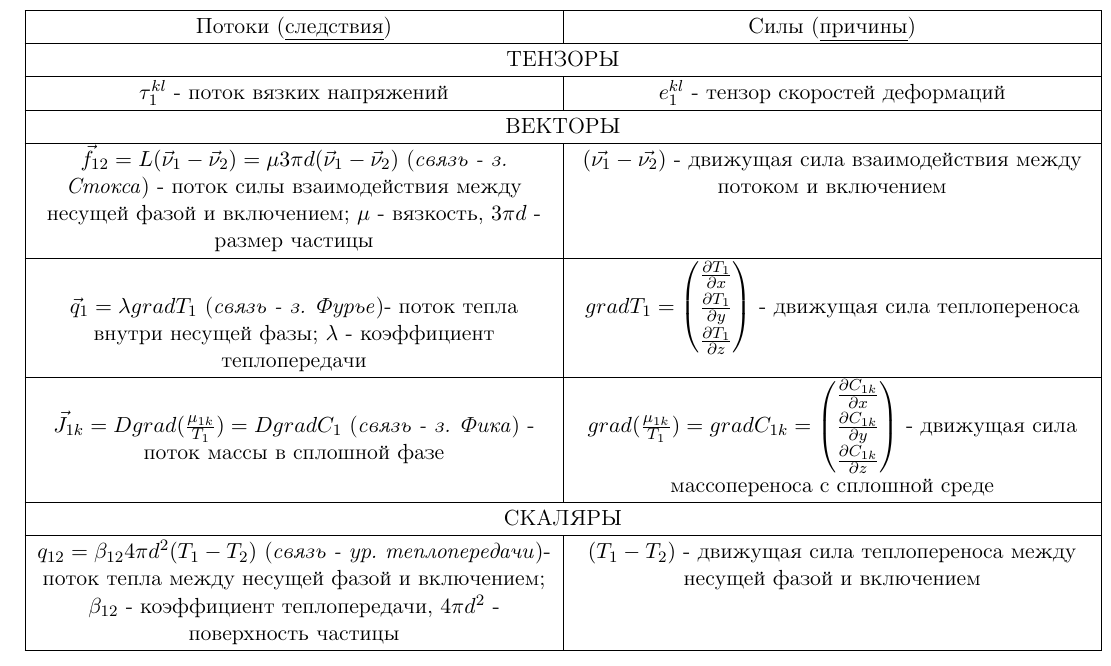
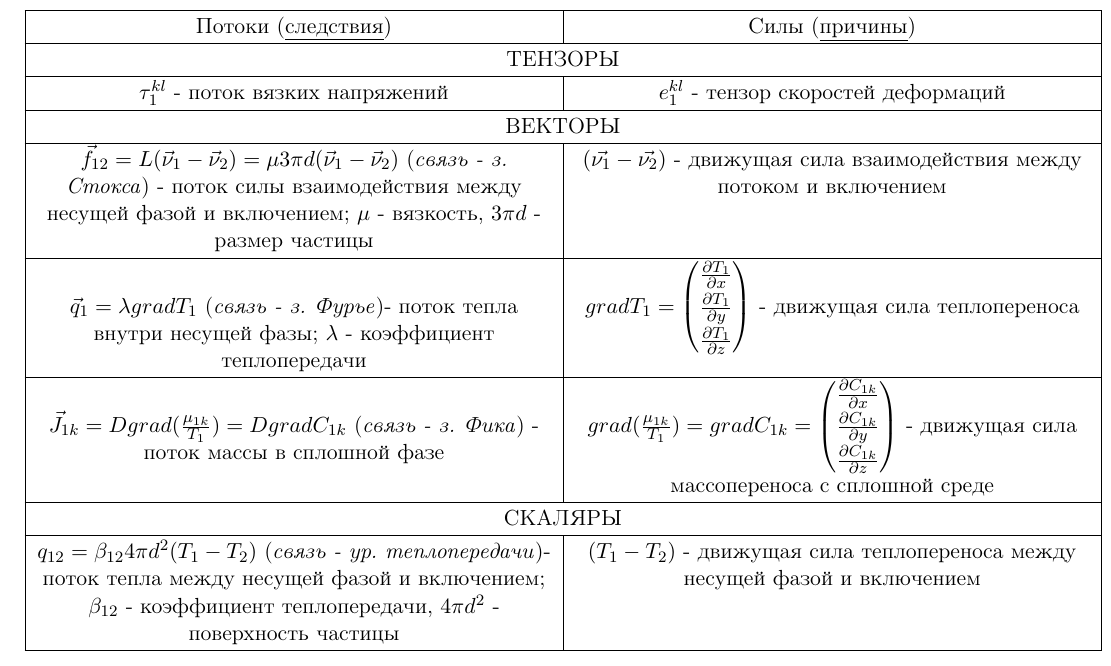
Before and after one commit to CorgiPuppy/info-proccesses-systems-theory-labs, a LaTeX document (lectures/lecture2/report/report.tex): part of page 5 of 5, cut so that both start at the same text. Compiled offline with pdfLaTeX.

Commit message:
fix: correct errata.

```diff
--- a/lectures/lecture2/report/report.tex
+++ b/lectures/lecture2/report/report.tex
@@ -211,7 +211,7 @@
 		$\vec{q}_{1} = \lambda gradT_{1}$ (\textit{связь - з. Фурье})- поток тепла внутри несущей фазы; $\lambda$ - коэффициент теплопередачи & $gradT_{1} = \begin{pmatrix} \frac{\partial T_{1}}{\partial x} \\ \frac{\partial T_{1}}{\partial y} \\ \frac{\partial T_{1}}{\partial z} \end{pmatrix}$ - движущая сила теплопереноса \\
 
 		\hline
-		$\vec{J}_{1k} = D grad(\frac{\mu_{1k}}{T_{1}}) = D gradC_{1}$ (\textit{связь - з. Фика}) - поток массы в сплошной фазе & $grad(\frac{\mu_{1k}}{T_{1}}) = gradC_{1k} = \begin{pmatrix} \frac{\partial C_{1k}}{\partial x} \\ \frac{\partial C_{1k}}{\partial y} \\ \frac{\partial C_{1k}}{\partial z} \end{pmatrix}$ - движущая сила массопереноса с сплошной среде \\
+		$\vec{J}_{1k} = D grad(\frac{\mu_{1k}}{T_{1}}) = D gradC_{1k}$ (\textit{связь - з. Фика}) - поток массы в сплошной фазе & $grad(\frac{\mu_{1k}}{T_{1}}) = gradC_{1k} = \begin{pmatrix} \frac{\partial C_{1k}}{\partial x} \\ \frac{\partial C_{1k}}{\partial y} \\ \frac{\partial C_{1k}}{\partial z} \end{pmatrix}$ - движущая сила массопереноса с сплошной среде \\
 
 		\hline
 		\multicolumn{2}{|c|}{СКАЛЯРЫ} \\
```
